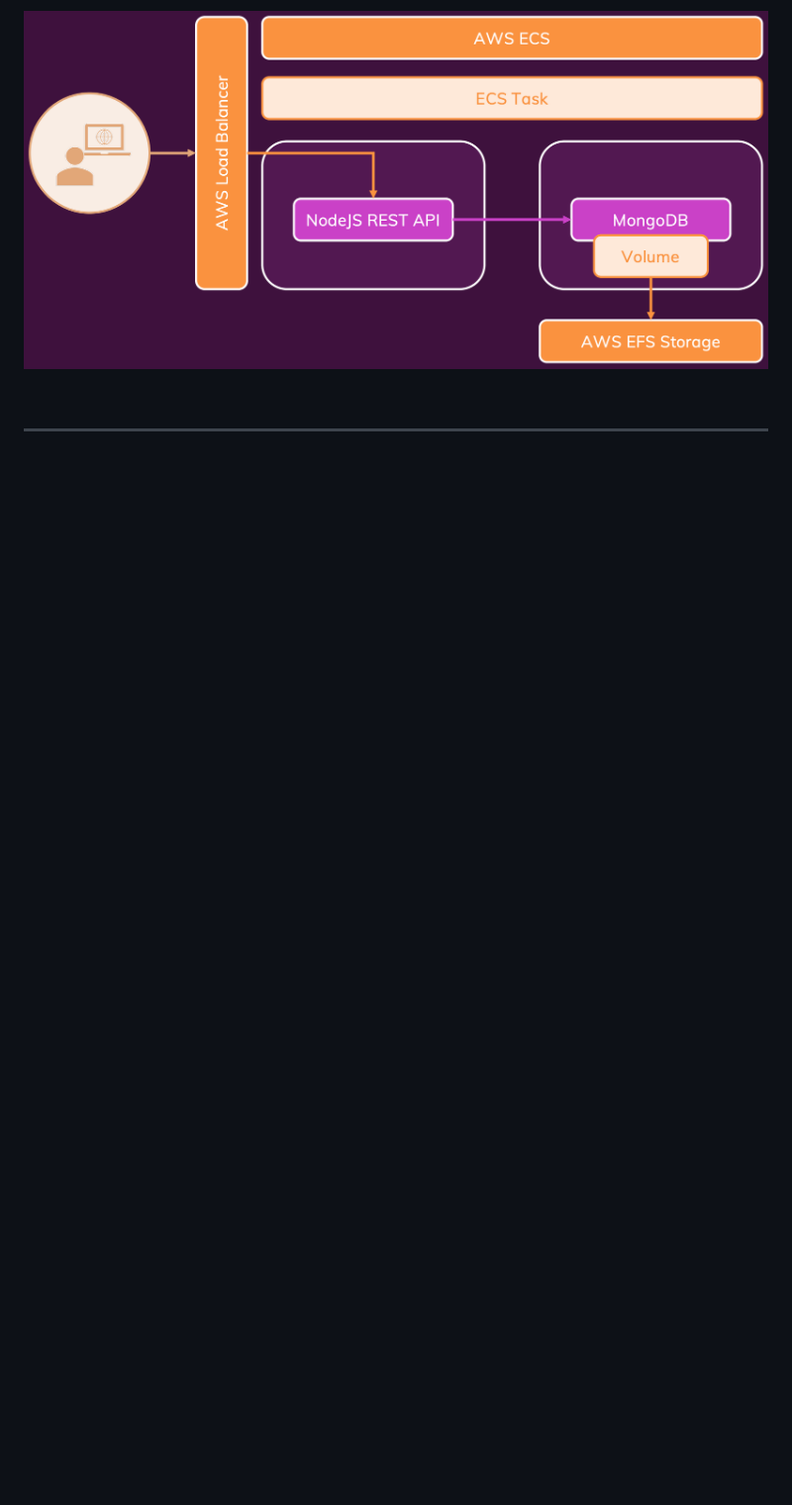
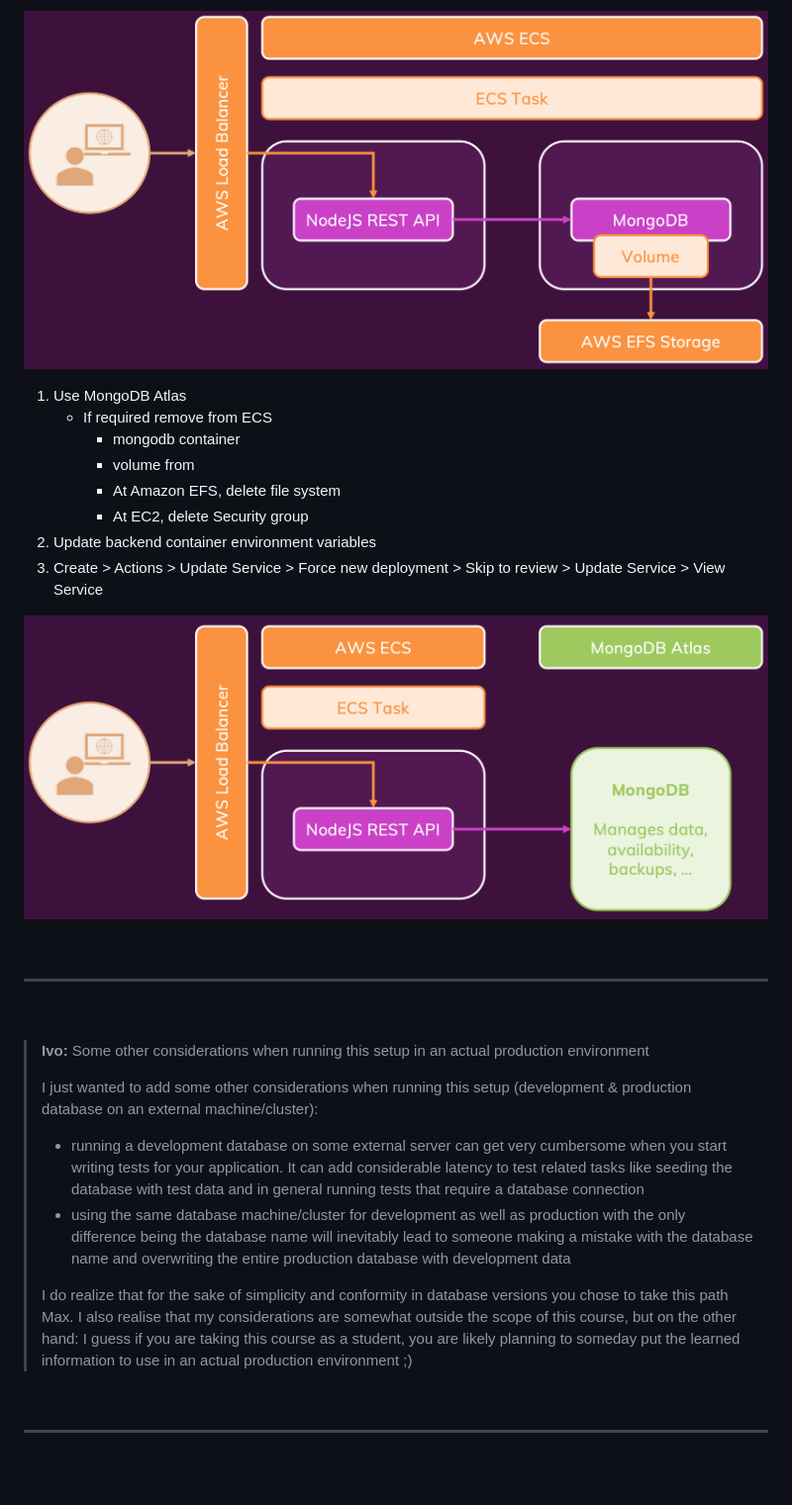
Before and after one commit to DarrelASandbox/devops-docker-kubernetes, a Markdown page: README.md, the part around the change. Shown at 99% size. Drawn GitHub-style; pictures changed too: diagrams/dep-mongodb-atlas-architecture.png (added); blank space fills up the shorter version.

Commit message:
dep-multi-containers: AWS ECS with MongoDB Atlas notes

```diff
--- a/README.md
+++ b/README.md
@@ -644,8 +644,34 @@ services:
 
 ![dep-current-app-architecture](./diagrams/dep-current-app-architecture.png)
 
+1. Use MongoDB Atlas
+   - If required remove from ECS
+     - mongodb container
+     - volume from
+     - At Amazon EFS, delete file system
+     - At EC2, delete Security group
+2. Update backend container environment variables
+3. Create > Actions > Update Service > Force new deployment > Skip to review > Update Service > View Service
+
+![dep-mongodb-atlas-architecture](diagrams/dep-mongodb-atlas-architecture.png)
+
 &nbsp;
 
 ---
 
 &nbsp;
+
+> <b>Ivo: </b> Some other considerations when running this setup in an actual production environment
+>
+> I just wanted to add some other considerations when running this setup (development & production database on an external machine/cluster):
+>
+> - running a development database on some external server can get very cumbersome when you start writing tests for your application. It can add considerable latency to test related tasks like seeding the database with test data and in general running tests that require a database connection
+> - using the same database machine/cluster for development as well as production with the only difference being the database name will inevitably lead to someone making a mistake with the database name and overwriting the entire production database with development data
+>
+> I do realize that for the sake of simplicity and conformity in database versions you chose to take this path Max. I also realise that my considerations are somewhat outside the scope of this course, but on the other hand: I guess if you are taking this course as a student, you are likely planning to someday put the learned information to use in an actual production environment ;)
+
+&nbsp;
+
+---
+
+&nbsp;
```
Also changed, not shown: 6 other files.
